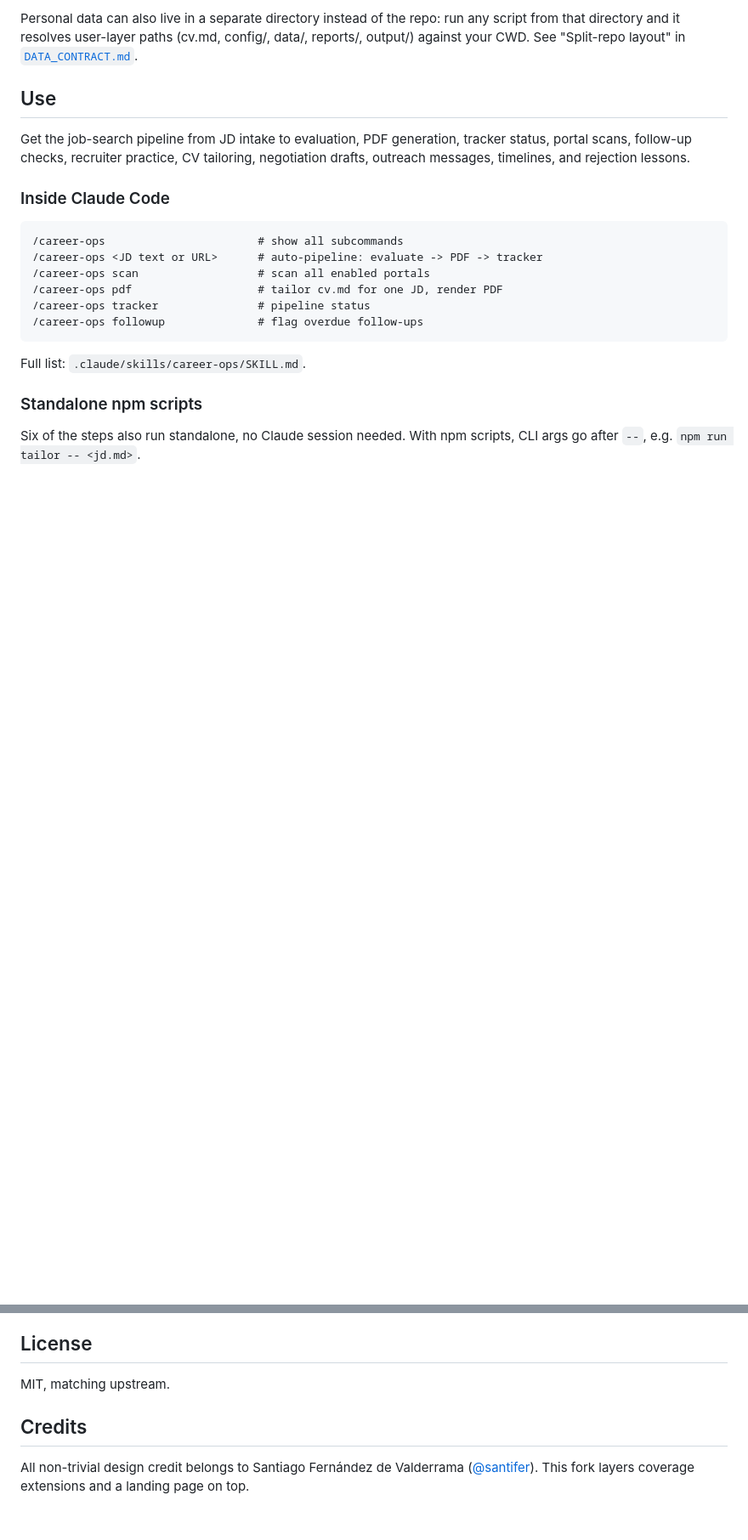
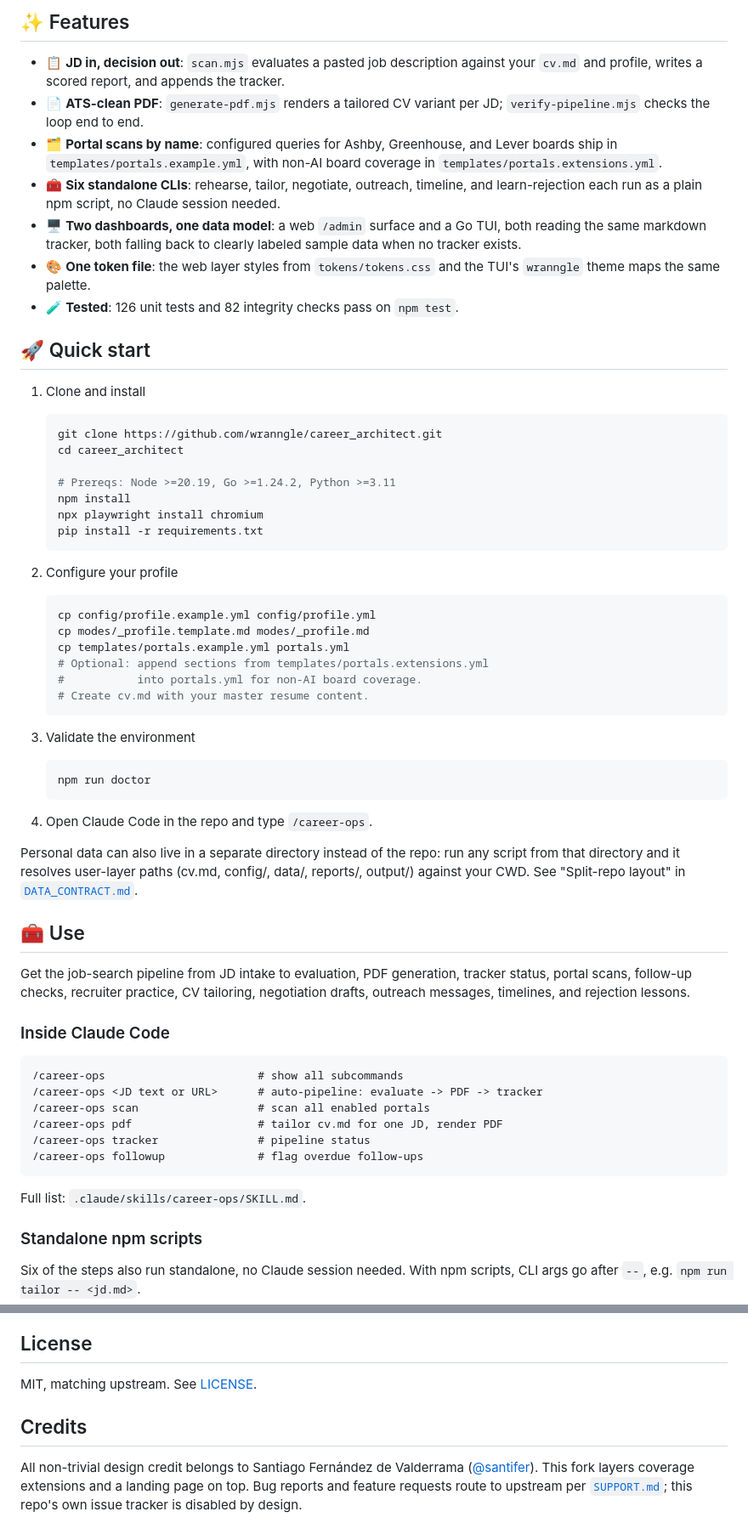
Before and after one commit to wranngle/career_architect, a Markdown page: README.md, 2 parts joined by grey strips. Shown at 85% size. GitHub-like rendering; blank space fills up the shorter version.

````diff
--- a/README.md
+++ b/README.md
@@ -71,11 +46,51 @@ npm run doctor                          # validates the environment (needs the f
 ```
 
-Personal data can also live in a separate directory instead of the repo:
-run any script from that directory and it resolves user-layer paths (cv.md,
-config/, data/, reports/, output/) against your CWD. See "Split-repo layout"
-in [`DATA_CONTRACT.md`](./DATA_CONTRACT.md).
+## ✨ Features
 
-## Use
+- 📋 **JD in, decision out**: `scan.mjs` evaluates a pasted job description against your `cv.md` and profile, writes a scored report, and appends the tracker.
+- 📄 **ATS-clean PDF**: `generate-pdf.mjs` renders a tailored CV variant per JD; `verify-pipeline.mjs` checks the loop end to end.
+- 🗂️ **Portal scans by name**: configured queries for Ashby, Greenhouse, and Lever boards ship in `templates/portals.example.yml`, with non-AI board coverage in `templates/portals.extensions.yml`.
+- 🧰 **Six standalone CLIs**: rehearse, tailor, negotiate, outreach, timeline, and learn-rejection each run as a plain npm script, no Claude session needed.
+- 🖥️ **Two dashboards, one data model**: a web `/admin` surface and a Go TUI, both reading the same markdown tracker, both falling back to clearly labeled sample data when no tracker exists.
+- 🎨 **One token file**: the web layer styles from `tokens/tokens.css` and the TUI's `wranngle` theme maps the same palette.
+- 🧪 **Tested**: 126 unit tests and 82 integrity checks pass on `npm test`.
+
+## 🚀 Quick start
+
+1. Clone and install
+
+   ```bash
+   git clone https://github.com/wranngle/career_architect.git
+   cd career_architect
+
+   # Prereqs: Node >=20.19, Go >=1.24.2, Python >=3.11
+   npm install
+   npx playwright install chromium
+   pip install -r requirements.txt
+   ```
+
+2. Configure your profile
+
+   ```bash
+   cp config/profile.example.yml config/profile.yml
+   cp modes/_profile.template.md modes/_profile.md
+   cp templates/portals.example.yml portals.yml
+   # Optional: append sections from templates/portals.extensions.yml
+   #           into portals.yml for non-AI board coverage.
+   # Create cv.md with your master resume content.
+   ```
+
+3. Validate the environment
+
+   ```bash
+   npm run doctor
+   ```
+
+4. Open Claude Code in the repo and type `/career-ops`.
+
+Personal data can also live in a separate directory instead of the repo: run any script from that directory and it resolves user-layer paths (cv.md, config/, data/, reports/, output/) against your CWD. See "Split-repo layout" in [`DATA_CONTRACT.md`](./DATA_CONTRACT.md).
+
+## 🧰 Use
 
 Get the job-search pipeline from JD intake to evaluation, PDF generation, tracker status, portal scans, follow-up checks, recruiter practice, CV tailoring, negotiation drafts, outreach messages, timelines, and rejection lessons.
 
@@ -157,10 +186,8 @@ manual path.
 
 ## License
 
-MIT, matching upstream.
+MIT, matching upstream. See [LICENSE](LICENSE).
 
 ## Credits
 
-All non-trivial design credit belongs to Santiago Fernández de Valderrama
-([@santifer](https://github.com/santifer)). This fork layers coverage
-extensions and a landing page on top.
+All non-trivial design credit belongs to Santiago Fernández de Valderrama ([@santifer](https://github.com/santifer)). This fork layers coverage extensions and a landing page on top. Bug reports and feature requests route to upstream per [`SUPPORT.md`](./SUPPORT.md); this repo's own issue tracker is disabled by design.
````
Also changed, not shown: other parts of README.md (+75 -86 lines), docs/admin-scans.png (added), docs/brand/careerarchitect-wordmark-dark.png (added), docs/brand/careerarchitect-wordmark-light.png (added), 1 other file.
